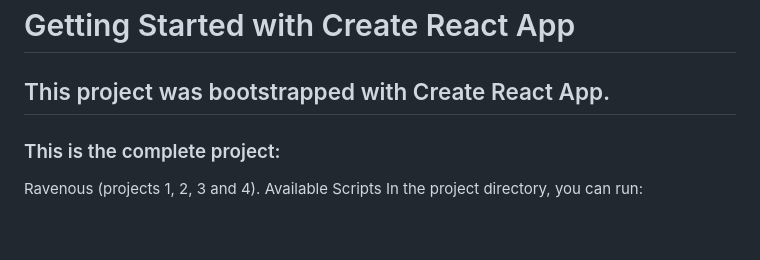
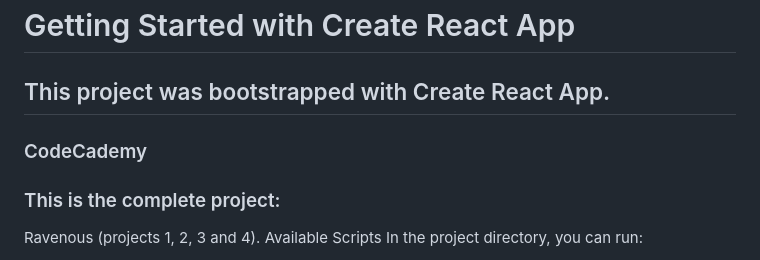
Before and after one commit to SOliv1/Ravenous, a Markdown page: README.md, the part around the change. GitHub-like rendering; blank space fills up the shorter version.

```diff
--- a/README.md
+++ b/README.md
@@ -4,6 +4,7 @@
 
 # Getting Started with Create React App
 ## This project was bootstrapped with Create React App.
+### CodeCademy
 
 ### This is the complete project:
 Ravenous (projects 1, 2, 3 and 4).
```
